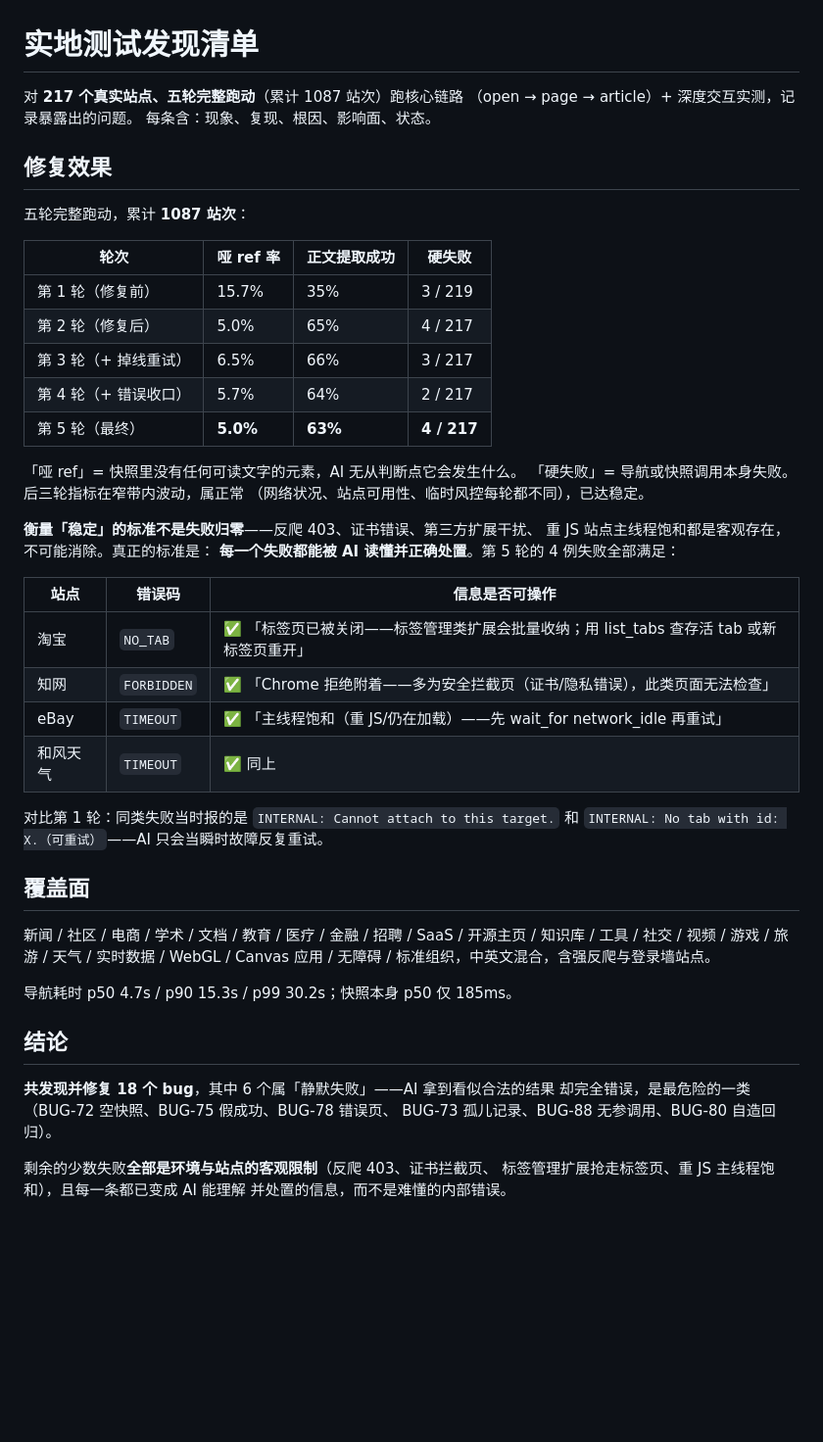
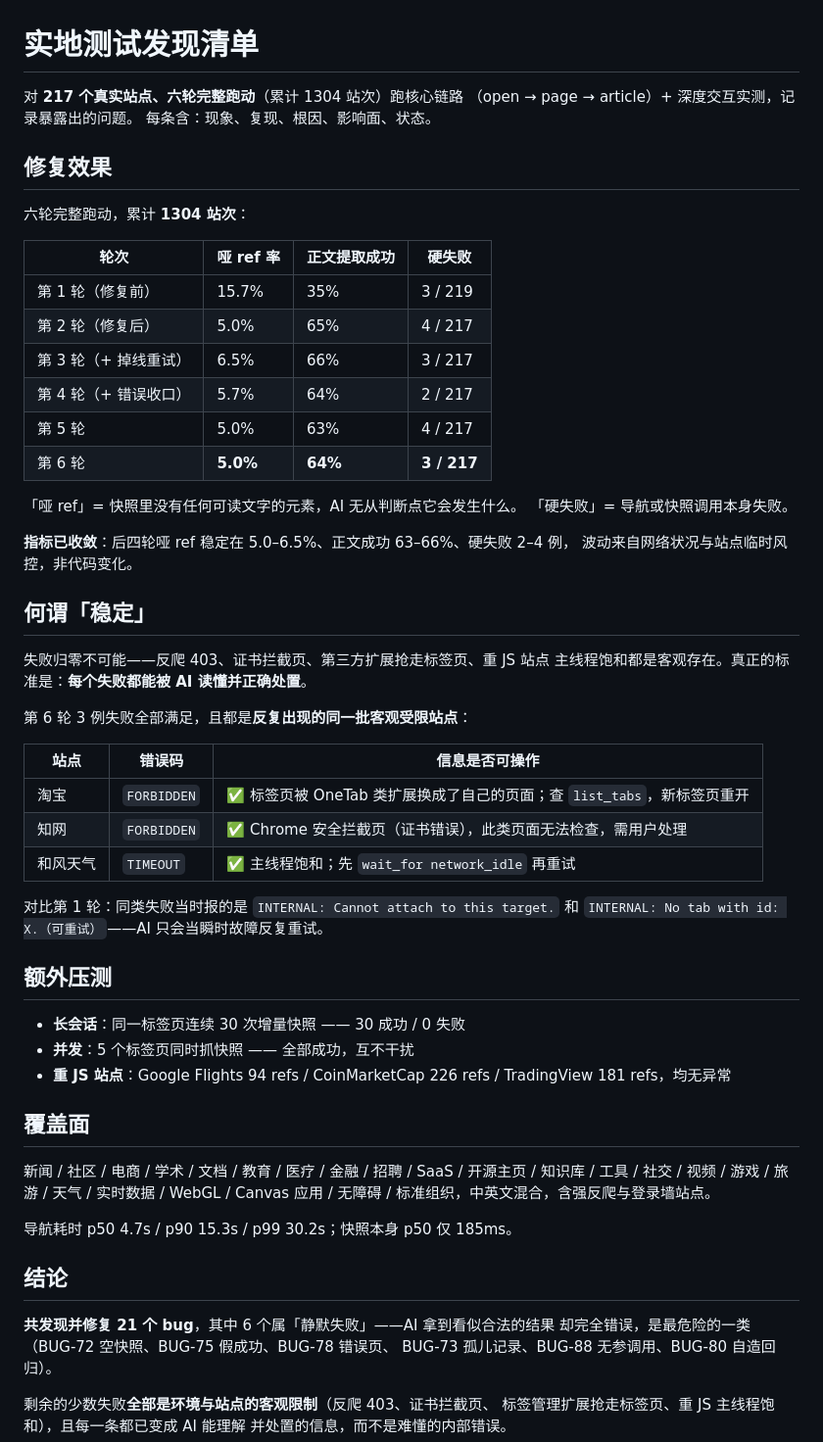
Before and after one commit to woniu9524/open-web-bridge, a Markdown page: docs/field-test/FINDINGS.md, the part around the change. Shown at 98% size. GitHub-like rendering; blank space fills up the shorter version.

Commit message:
docs: six-run final results — 1304 site-visits, metrics converged
第 6 轮：哑 ref 5.0%、正文提取成功 64%、硬失败 3/217。后四轮指标已收敛
（哑 ref 5.0-6.5%、正文 63-66%、硬失败 2-4），波动来自网络与站点临时风控
而非代码变化。

第 6 轮 3 例失败全部是反复出现的同一批客观受限站点（淘宝被 OneTab 抢走
标签页、知网证书拦截页、和风天气主线程饱和），且每条都带可操作说明。

Co-Authored-By: Claude Opus 5 <noreply@anthropic.com>

```diff
--- a/docs/field-test/FINDINGS.md
+++ b/docs/field-test/FINDINGS.md
@@ -1,12 +1,12 @@
 # 实地测试发现清单
 
-对 **217 个真实站点、五轮完整跑动**（累计 1087 站次）跑核心链路
+对 **217 个真实站点、六轮完整跑动**（累计 1304 站次）跑核心链路
 （open → page → article）+ 深度交互实测，记录暴露出的问题。
 每条含：现象、复现、根因、影响面、状态。
 
 ## 修复效果
 
-五轮完整跑动，累计 **1087 站次**：
+六轮完整跑动，累计 **1304 站次**：
 
 | 轮次 | 哑 ref 率 | 正文提取成功 | 硬失败 |
 |---|---|---|---|
@@ -14,25 +14,37 @@
 | 第 2 轮（修复后） | 5.0% | 65% | 4 / 217 |
 | 第 3 轮（+ 掉线重试） | 6.5% | 66% | 3 / 217 |
 | 第 4 轮（+ 错误收口） | 5.7% | 64% | 2 / 217 |
-| 第 5 轮（最终） | **5.0%** | **63%** | **4 / 217** |
+| 第 5 轮 | 5.0% | 63% | 4 / 217 |
+| 第 6 轮 | **5.0%** | **64%** | **3 / 217** |
 
 「哑 ref」= 快照里没有任何可读文字的元素，AI 无从判断点它会发生什么。
-「硬失败」= 导航或快照调用本身失败。后三轮指标在窄带内波动，属正常
-（网络状况、站点可用性、临时风控每轮都不同），已达稳定。
+「硬失败」= 导航或快照调用本身失败。
 
-**衡量「稳定」的标准不是失败归零**——反爬 403、证书错误、第三方扩展干扰、
-重 JS 站点主线程饱和都是客观存在，不可能消除。真正的标准是：
-**每一个失败都能被 AI 读懂并正确处置**。第 5 轮的 4 例失败全部满足：
+**指标已收敛**：后四轮哑 ref 稳定在 5.0–6.5%、正文成功 63–66%、硬失败 2–4 例，
+波动来自网络状况与站点临时风控，非代码变化。
+
+## 何谓「稳定」
+
+失败归零不可能——反爬 403、证书拦截页、第三方扩展抢走标签页、重 JS 站点
+主线程饱和都是客观存在。真正的标准是：**每个失败都能被 AI 读懂并正确处置**。
+
+第 6 轮 3 例失败全部满足，且都是**反复出现的同一批客观受限站点**：
 
 | 站点 | 错误码 | 信息是否可操作 |
 |---|---|---|
-| 淘宝 | `NO_TAB` | ✅ 「标签页已被关闭——标签管理类扩展会批量收纳；用 list_tabs 查存活 tab 或新标签页重开」 |
-| 知网 | `FORBIDDEN` | ✅ 「Chrome 拒绝附着——多为安全拦截页（证书/隐私错误），此类页面无法检查」 |
-| eBay | `TIMEOUT` | ✅ 「主线程饱和（重 JS/仍在加载）——先 wait_for network_idle 再重试」 |
-| 和风天气 | `TIMEOUT` | ✅ 同上 |
+| 淘宝 | `FORBIDDEN` | ✅ 标签页被 OneTab 类扩展换成了自己的页面；查 `list_tabs`，新标签页重开 |
+| 知网 | `FORBIDDEN` | ✅ Chrome 安全拦截页（证书错误），此类页面无法检查，需用户处理 |
+| 和风天气 | `TIMEOUT` | ✅ 主线程饱和；先 `wait_for network_idle` 再重试 |
 
 对比第 1 轮：同类失败当时报的是 `INTERNAL: Cannot attach to this target.`
 和 `INTERNAL: No tab with id: X.（可重试）`——AI 只会当瞬时故障反复重试。
+
+## 额外压测
+
+- **长会话**：同一标签页连续 30 次增量快照 —— 30 成功 / 0 失败
+- **并发**：5 个标签页同时抓快照 —— 全部成功，互不干扰
+- **重 JS 站点**：Google Flights 94 refs / CoinMarketCap 226 refs /
+  TradingView 181 refs，均无异常
 
 ## 覆盖面
 
@@ -44,7 +56,7 @@ WebGL / Canvas 应用 / 无障碍 / 标准组织，中英文混合，含强反
 
 ## 结论
 
-**共发现并修复 18 个 bug**，其中 6 个属「静默失败」——AI 拿到看似合法的结果
+**共发现并修复 21 个 bug**，其中 6 个属「静默失败」——AI 拿到看似合法的结果
 却完全错误，是最危险的一类（BUG-72 空快照、BUG-75 假成功、BUG-78 错误页、
 BUG-73 孤儿记录、BUG-88 无参调用、BUG-80 自造回归）。
 
```
